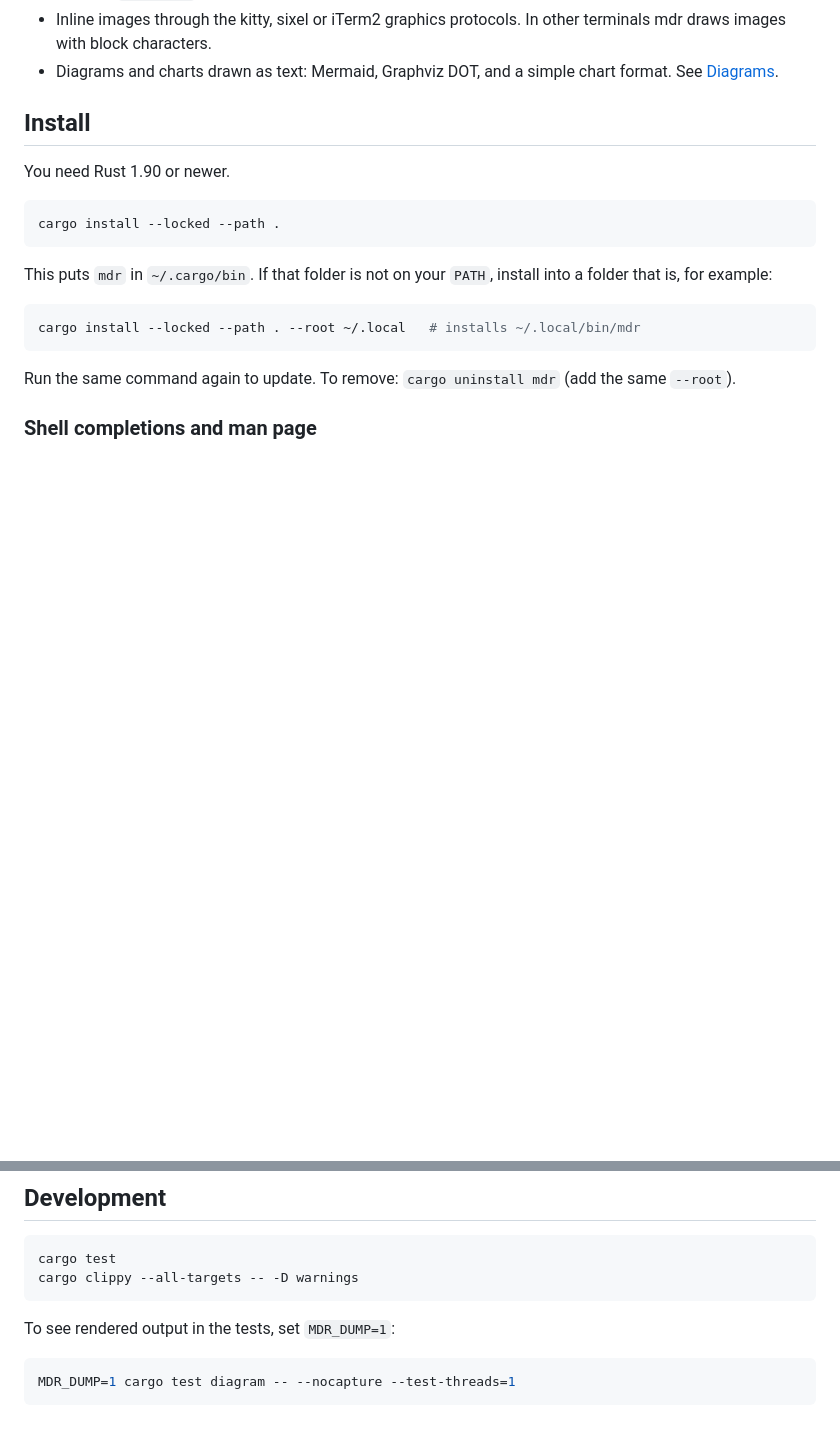
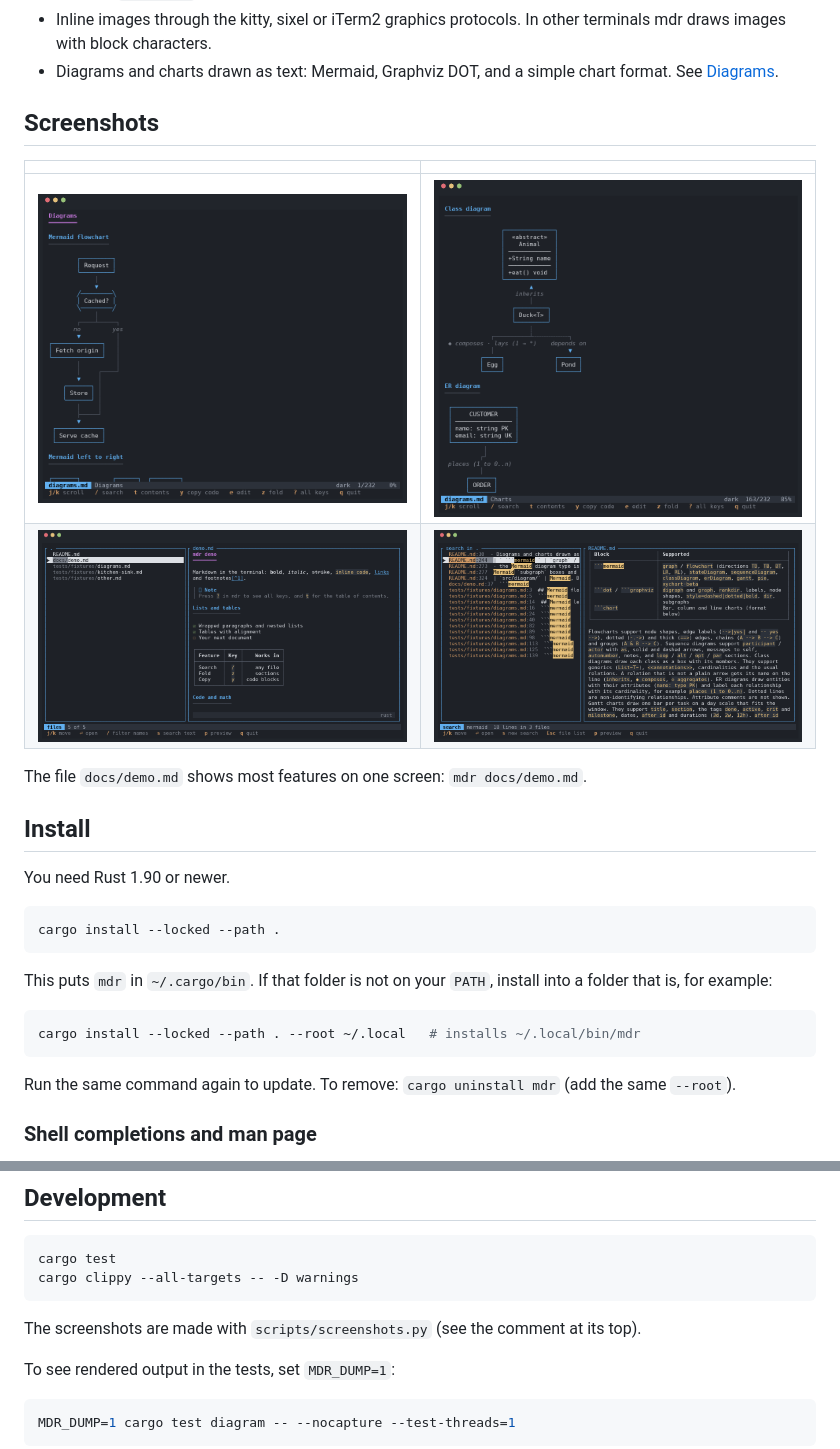
Before and after one commit to chilimatic/mdr, a Markdown page: README.md, 2 parts joined by grey strips. GitHub-like rendering; pictures changed too: docs/screenshots/class-diagram.png (added), docs/screenshots/diagrams.png (added), docs/screenshots/folder-search.png (added); blank space fills up the shorter version.

````diff
--- a/README.md
+++ b/README.md
@@ -29,6 +31,15 @@ mdr README.md
   mdr draws images with block characters.
 - Diagrams and charts drawn as text: Mermaid, Graphviz DOT, and a simple chart format.
   See [Diagrams](#diagrams).
+
+## Screenshots
+
+| | |
+|---|---|
+| ![Flowchart](docs/screenshots/diagrams.png) | ![Class and ER diagrams](docs/screenshots/class-diagram.png) |
+| ![File list with preview](docs/screenshots/folder.png) | ![Text search across a folder](docs/screenshots/folder-search.png) |
+
+The file `docs/demo.md` shows most features on one screen: `mdr docs/demo.md`.
 
 ## Install
 
@@ -306,6 +317,8 @@ cargo test
 cargo clippy --all-targets -- -D warnings
 ```
 
+The screenshots are made with `scripts/screenshots.py` (see the comment at its top).
+
 To see rendered output in the tests, set `MDR_DUMP=1`:
 
 ```sh
````
Also changed, not shown: other parts of README.md (+2 -0 lines), docs/demo.md (added, +52 -0 lines), docs/screenshots/document.png (added), 1 other file.
